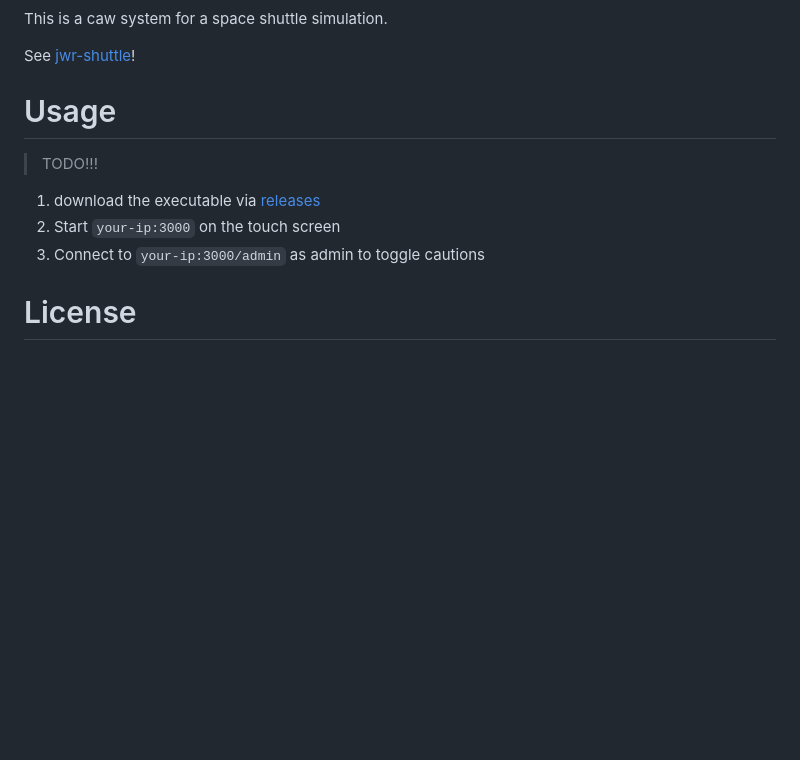
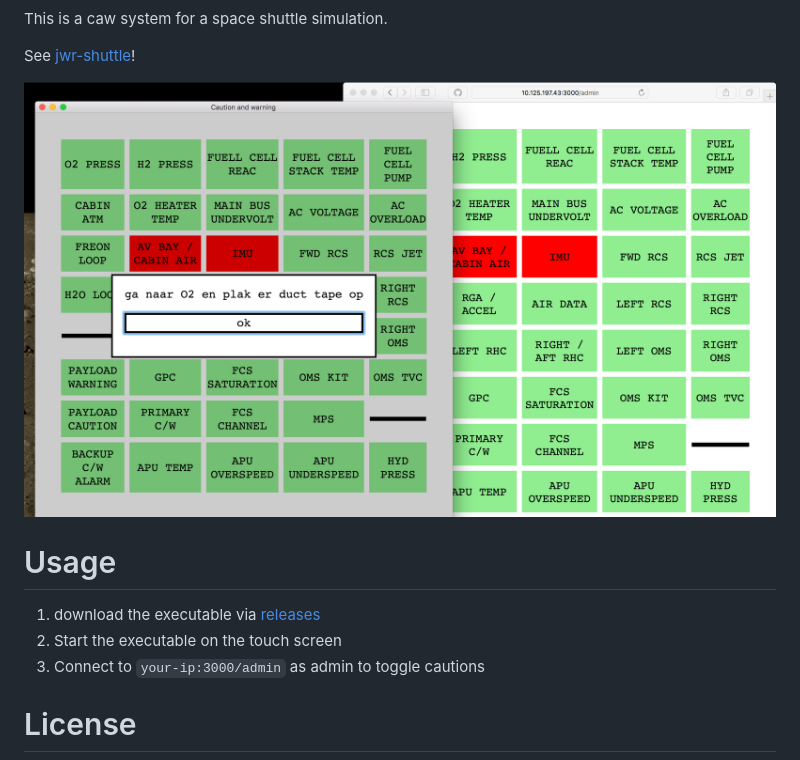
Before and after one commit to jwronline/caw, a Markdown page: README.md, the part around the change printed below. GitHub-like rendering; pictures changed too: screenshot.png (added); blank space fills up the shorter version.

Commit message:
improve readme

```diff
--- a/README.md
+++ b/README.md
@@ -4,12 +6,12 @@ This is a caw system for a space shuttle simulation.
 
 See [jwr-shuttle](http://gh.jwronline.be/jwr-shuttle/)!
 
+![screenshot of the application running standalone and in admin mode](./screenshot.png)
+
 # Usage
 
-> TODO!!!
-
 1. download the executable via [releases](https://github.com/jwronline/caw/releases)
-2. Start `your-ip:3000` on the touch screen
+2. Start the executable on the touch screen
 3. Connect to `your-ip:3000/admin` as admin to toggle cautions
 
 # License
```
Also changed, not shown: other parts of README.md (+2 -0 lines).
